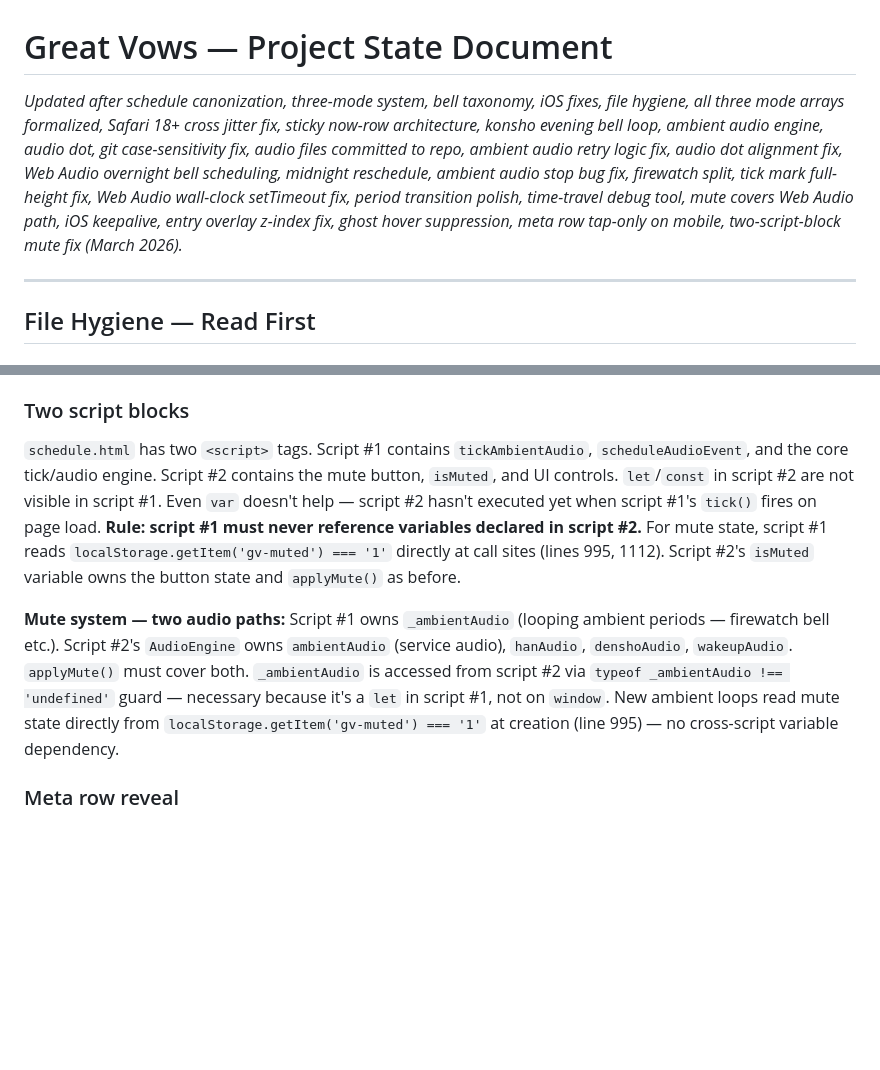
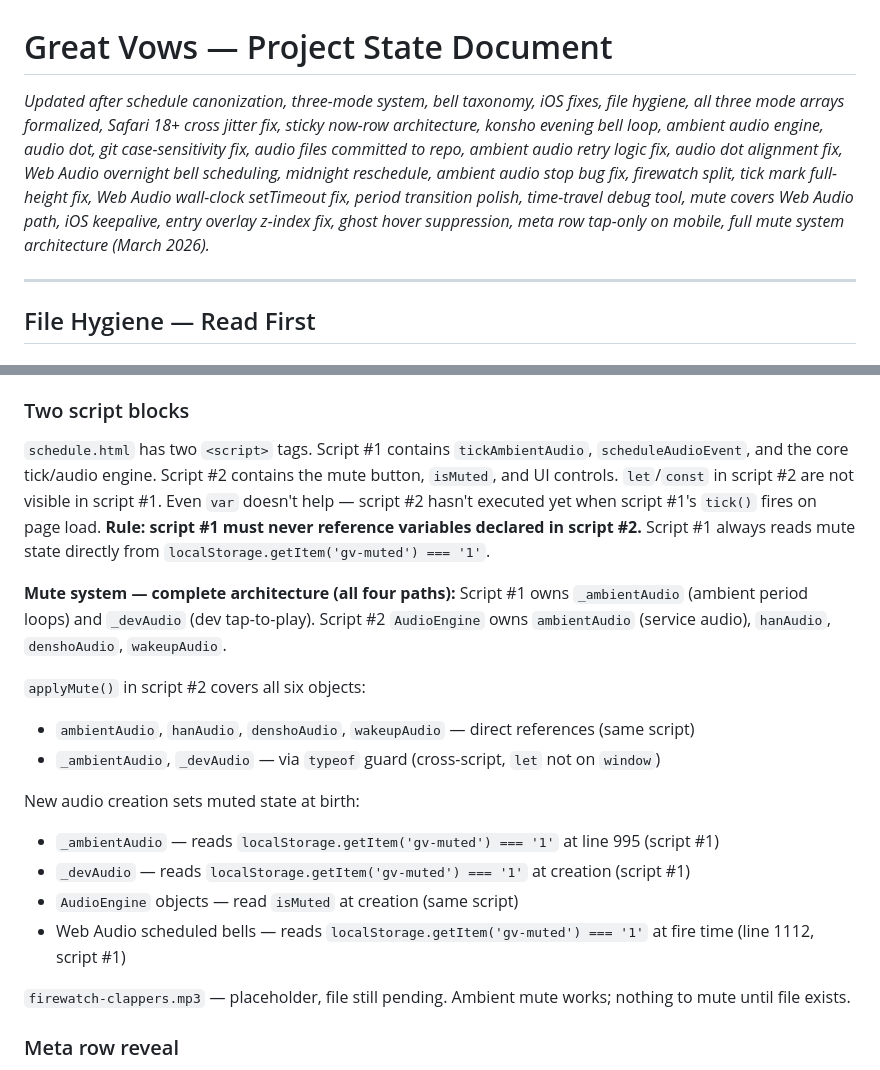
Before and after one commit to khertel377/great-vows, a Markdown page: great-vows-state-doc.md, 2 parts joined by grey strips. GitHub-like rendering; blank space fills up the shorter version.

Commit message:
docs: complete mute system architecture — all six audio objects documented

```diff
--- a/great-vows-state-doc.md
+++ b/great-vows-state-doc.md
@@ -1,5 +1,5 @@
 # Great Vows — Project State Document
-*Updated after schedule canonization, three-mode system, bell taxonomy, iOS fixes, file hygiene, all three mode arrays formalized, Safari 18+ cross jitter fix, sticky now-row architecture, konsho evening bell loop, ambient audio engine, audio dot, git case-sensitivity fix, audio files committed to repo, ambient audio retry logic fix, audio dot alignment fix, Web Audio overnight bell scheduling, midnight reschedule, ambient audio stop bug fix, firewatch split, tick mark full-height fix, Web Audio wall-clock setTimeout fix, period transition polish, time-travel debug tool, mute covers Web Audio path, iOS keepalive, entry overlay z-index fix, ghost hover suppression, meta row tap-only on mobile, two-script-block mute fix (March 2026).*
+*Updated after schedule canonization, three-mode system, bell taxonomy, iOS fixes, file hygiene, all three mode arrays formalized, Safari 18+ cross jitter fix, sticky now-row architecture, konsho evening bell loop, ambient audio engine, audio dot, git case-sensitivity fix, audio files committed to repo, ambient audio retry logic fix, audio dot alignment fix, Web Audio overnight bell scheduling, midnight reschedule, ambient audio stop bug fix, firewatch split, tick mark full-height fix, Web Audio wall-clock setTimeout fix, period transition polish, time-travel debug tool, mute covers Web Audio path, iOS keepalive, entry overlay z-index fix, ghost hover suppression, meta row tap-only on mobile, full mute system architecture (March 2026).*
 
 ---
 
@@ -395,9 +395,22 @@ great-vows/
 - Time-travel button: `position: fixed; bottom-left` — same safe-area formula, mirrored side
 
 ### Two script blocks
-`schedule.html` has two `<script>` tags. Script #1 contains `tickAmbientAudio`, `scheduleAudioEvent`, and the core tick/audio engine. Script #2 contains the mute button, `isMuted`, and UI controls. `let`/`const` in script #2 are not visible in script #1. Even `var` doesn't help — script #2 hasn't executed yet when script #1's `tick()` fires on page load. **Rule: script #1 must never reference variables declared in script #2.** For mute state, script #1 reads `localStorage.getItem('gv-muted') === '1'` directly at call sites (lines 995, 1112). Script #2's `isMuted` variable owns the button state and `applyMute()` as before.
+`schedule.html` has two `<script>` tags. Script #1 contains `tickAmbientAudio`, `scheduleAudioEvent`, and the core tick/audio engine. Script #2 contains the mute button, `isMuted`, and UI controls. `let`/`const` in script #2 are not visible in script #1. Even `var` doesn't help — script #2 hasn't executed yet when script #1's `tick()` fires on page load. **Rule: script #1 must never reference variables declared in script #2.** Script #1 always reads mute state directly from `localStorage.getItem('gv-muted') === '1'`.
 
-**Mute system — two audio paths:** Script #1 owns `_ambientAudio` (looping ambient periods — firewatch bell etc.). Script #2's `AudioEngine` owns `ambientAudio` (service audio), `hanAudio`, `denshoAudio`, `wakeupAudio`. `applyMute()` must cover both. `_ambientAudio` is accessed from script #2 via `typeof _ambientAudio !== 'undefined'` guard — necessary because it's a `let` in script #1, not on `window`. New ambient loops read mute state directly from `localStorage.getItem('gv-muted') === '1'` at creation (line 995) — no cross-script variable dependency.
+**Mute system — complete architecture (all four paths):**
+Script #1 owns `_ambientAudio` (ambient period loops) and `_devAudio` (dev tap-to-play). Script #2 `AudioEngine` owns `ambientAudio` (service audio), `hanAudio`, `denshoAudio`, `wakeupAudio`.
+
+`applyMute()` in script #2 covers all six objects:
+- `ambientAudio`, `hanAudio`, `denshoAudio`, `wakeupAudio` — direct references (same script)
+- `_ambientAudio`, `_devAudio` — via `typeof` guard (cross-script, `let` not on `window`)
+
+New audio creation sets muted state at birth:
+- `_ambientAudio` — reads `localStorage.getItem('gv-muted') === '1'` at line 995 (script #1)
+- `_devAudio` — reads `localStorage.getItem('gv-muted') === '1'` at creation (script #1)
+- `AudioEngine` objects — read `isMuted` at creation (same script)
+- Web Audio scheduled bells — reads `localStorage.getItem('gv-muted') === '1'` at fire time (line 1112, script #1)
+
+`firewatch-clappers.mp3` — placeholder, file still pending. Ambient mute works; nothing to mute until file exists.
 
 ### Meta row reveal
 - **Desktop:** `mouseenter`/`mouseleave` on `.period-row` — sets `data-hover="active"` and `data-hover="neighbor"` on adjacent rows; CSS drives opacity
```
